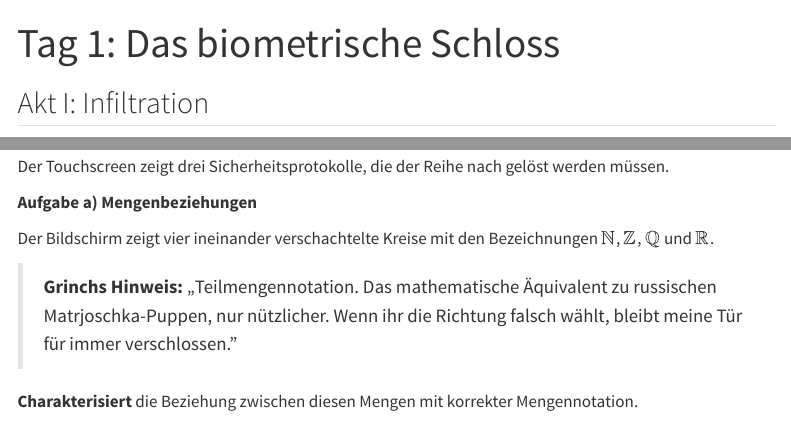
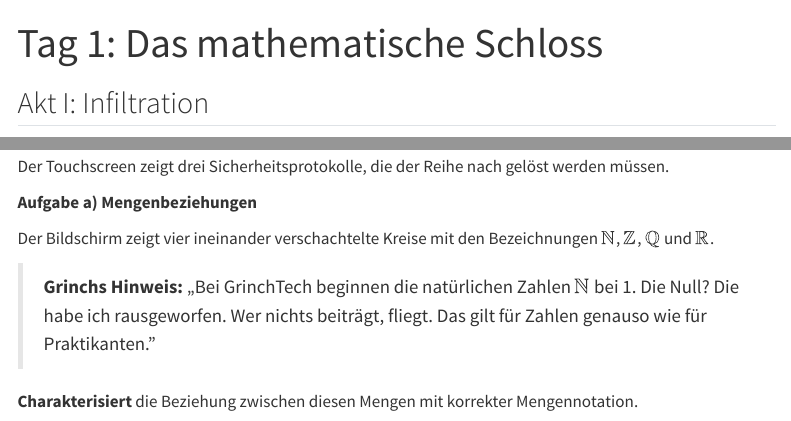
Before and after one commit to beyondsimulations/Mathe-Advent-25, a Quarto document (days/day01.qmd): the page in a window 1100 px wide, from its top, and a second part further down, joined at a grey line. Rendered offline with R 4.5, knitr and Pandoc in place of Quarto, with nearby package versions; menus at the side of the page are left out.

Commit message:
update day01

```diff
--- a/days/day01.qmd
+++ b/days/day01.qmd
@@ -1,5 +1,5 @@
 ---
-title: "Tag 1: Das biometrische Schloss"
+title: "Tag 1: Das mathematische Schloss"
 format:
   html:
     include-after-body: ../calendar.html
@@ -38,7 +38,7 @@
 
 Der Bildschirm zeigt vier ineinander verschachtelte Kreise mit den Bezeichnungen $\mathbb{N}$, $\mathbb{Z}$, $\mathbb{Q}$ und $\mathbb{R}$.
 
-> **Grinchs Hinweis:** „Teilmengennotation. Das mathematische Äquivalent zu russischen Matrjoschka-Puppen, nur nützlicher. Wenn ihr die Richtung falsch wählt, bleibt meine Tür für immer verschlossen."
+> **Grinchs Hinweis:** „Bei GrinchTech beginnen die natürlichen Zahlen $\mathbb{N}$ bei 1. Die Null? Die habe ich rausgeworfen. Wer nichts beiträgt, fliegt. Das gilt für Zahlen genauso wie für Praktikanten."
 
 **Charakterisiert** die Beziehung zwischen diesen Mengen mit korrekter Mengennotation.
 
```
